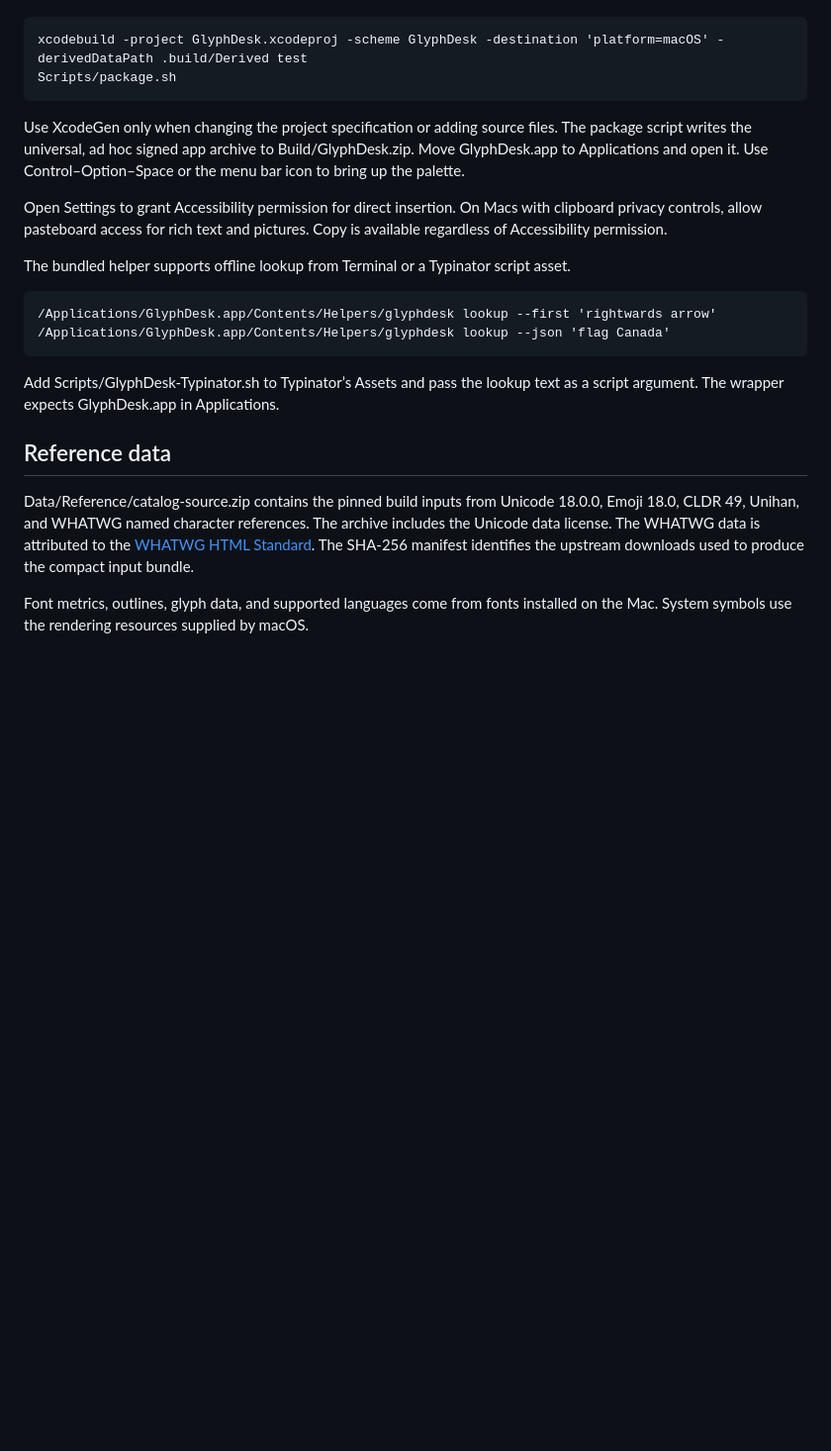
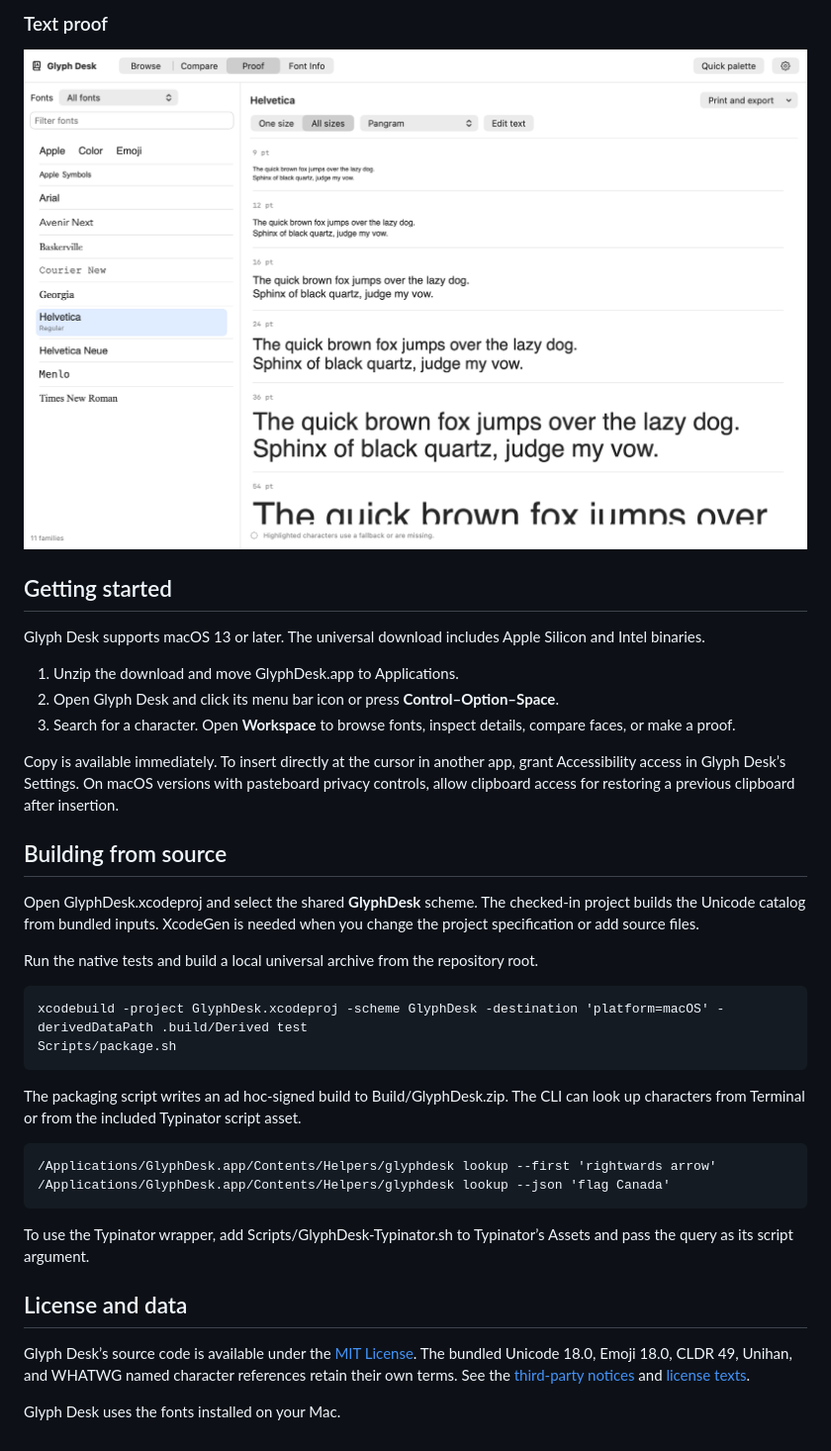
Before and after one commit to bleeckerj/nfl-glyphdesk, a Markdown page: README.md, the part around one of its changes. Shown at 99% size. Drawn GitHub-style; pictures changed too: docs/screenshots/text-proof.png (added); blank space fills up the shorter version.

Commit message:
Prepare Glyph Desk for public distribution.

```diff
--- a/README.md
+++ b/README.md
@@ -10,20 +24,35 @@ Run these commands from the project root.
+### Text proof
+
+![Glyph Desk showing an editable pangram at several point sizes in the Proof workspace](docs/screenshots/text-proof.png)
+
+## Getting started
+
+Glyph Desk supports macOS 13 or later. The universal download includes Apple Silicon and Intel binaries.
+
+1. Unzip the download and move GlyphDesk.app to Applications.
+2. Open Glyph Desk and click its menu bar icon or press **Control–Option–Space**.
+3. Search for a character. Open **Workspace** to browse fonts, inspect details, compare faces, or make a proof.
+
+Copy is available immediately. To insert directly at the cursor in another app, grant Accessibility access in Glyph Desk’s Settings. On macOS versions with pasteboard privacy controls, allow clipboard access for restoring a previous clipboard after insertion.
+
+## Building from source
+
+Open GlyphDesk.xcodeproj and select the shared **GlyphDesk** scheme. The checked-in project builds the Unicode catalog from bundled inputs. XcodeGen is needed when you change the project specification or add source files.
+
+Run the native tests and build a local universal archive from the repository root.
 
     xcodebuild -project GlyphDesk.xcodeproj -scheme GlyphDesk -destination 'platform=macOS' -derivedDataPath .build/Derived test
     Scripts/package.sh
 
-Use XcodeGen only when changing the project specification or adding source files. The package script writes the universal, ad hoc signed app archive to Build/GlyphDesk.zip. Move GlyphDesk.app to Applications and open it. Use Control–Option–Space or the menu bar icon to bring up the palette.
-
-Open Settings to grant Accessibility permission for direct insertion. On Macs with clipboard privacy controls, allow pasteboard access for rich text and pictures. Copy is available regardless of Accessibility permission.
-
-The bundled helper supports offline lookup from Terminal or a Typinator script asset.
+The packaging script writes an ad hoc-signed build to Build/GlyphDesk.zip. The CLI can look up characters from Terminal or from the included Typinator script asset.
 
     /Applications/GlyphDesk.app/Contents/Helpers/glyphdesk lookup --first 'rightwards arrow'
     /Applications/GlyphDesk.app/Contents/Helpers/glyphdesk lookup --json 'flag Canada'
 
-Add Scripts/GlyphDesk-Typinator.sh to Typinator’s Assets and pass the lookup text as a script argument. The wrapper expects GlyphDesk.app in Applications.
+To use the Typinator wrapper, add Scripts/GlyphDesk-Typinator.sh to Typinator’s Assets and pass the query as its script argument.
 
-## Reference data
+## License and data
 
-Data/Reference/catalog-source.zip contains the pinned build inputs from Unicode 18.0.0, Emoji 18.0, CLDR 49, Unihan, and WHATWG named character references. The archive includes the Unicode data license. The WHATWG data is attributed to the [WHATWG HTML Standard](https://html.spec.whatwg.org/multipage/named-characters.html). The SHA-256 manifest identifies the upstream downloads used to produce the compact input bundle.
+Glyph Desk’s source code is available under the [MIT License](LICENSE). The bundled Unicode 18.0, Emoji 18.0, CLDR 49, Unihan, and WHATWG named character references retain their own terms. See the [third-party notices](Resources/ThirdPartyNotices.txt) and [license texts](Resources/Licenses).
 
-Font metrics, outlines, glyph data, and supported languages come from fonts installed on the Mac. System symbols use the rendering resources supplied by macOS.
+Glyph Desk uses the fonts installed on your Mac.
```
Also changed, not shown: other parts of README.md (+18 -4 lines), docs/screenshots/character-browser.png (added), docs/screenshots/font-comparison.png (added), 9 other files.
